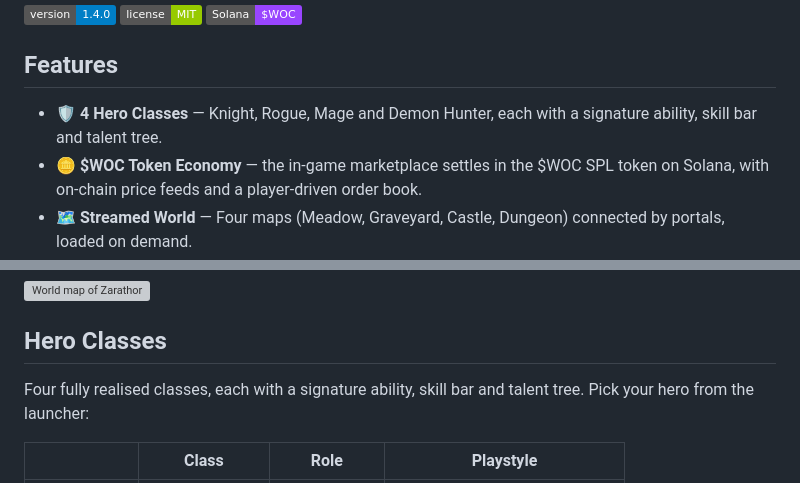
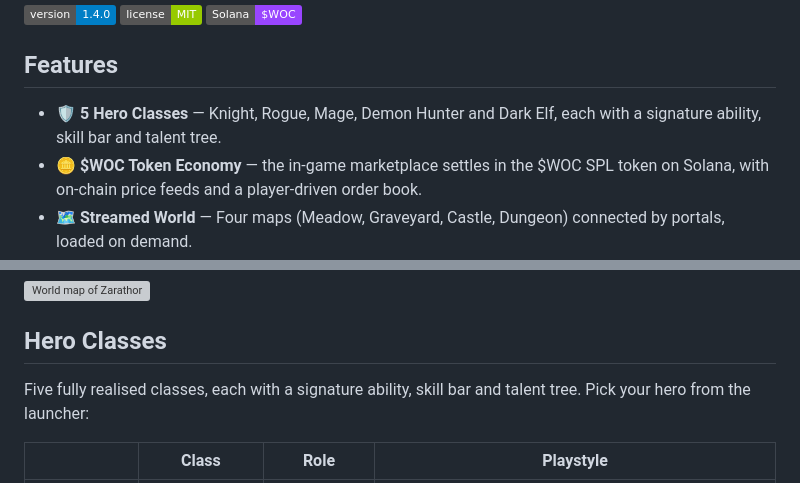
Before and after one commit to zeus1020/worldofcrypto, a Markdown page: README.md, 2 parts joined by grey strips. GitHub-like rendering; badges without logos; grey boxes are pictures that could not be loaded.

Commit message:
Add Dark Elf hero class to README

```diff
--- a/README.md
+++ b/README.md
@@ -6,7 +6,7 @@ A browser-based 2D / 3D fantasy adventure game where heroes and mages explore a
 
 ## Features
 
-- 🛡️ **4 Hero Classes** — Knight, Rogue, Mage and Demon Hunter, each with a signature ability, skill bar and talent tree.
+- 🛡️ **5 Hero Classes** — Knight, Rogue, Mage, Demon Hunter and Dark Elf, each with a signature ability, skill bar and talent tree.
 - 🪙 **$WOC Token Economy** — the in-game marketplace settles in the $WOC SPL token on Solana, with on-chain price feeds and a player-driven order book.
 - 🗺️ **Streamed World** — Four maps (Meadow, Graveyard, Castle, Dungeon) connected by portals, loaded on demand.
 - 🎞️ **Animation System** — Sprite-sheet 2D animation plus an optional WebGL 3D path with rigged models, an animation mixer, lighting rig and custom water/terrain shaders.
@@ -48,7 +48,7 @@ biome, enemies and boss:
 
 ## Hero Classes
 
-Four fully realised classes, each with a signature ability, skill bar and
+Five fully realised classes, each with a signature ability, skill bar and
 talent tree. Pick your hero from the launcher:
 
 | | Class | Role | Playstyle |
```
Also changed, not shown: other parts of README.md (+1 -0 lines).
